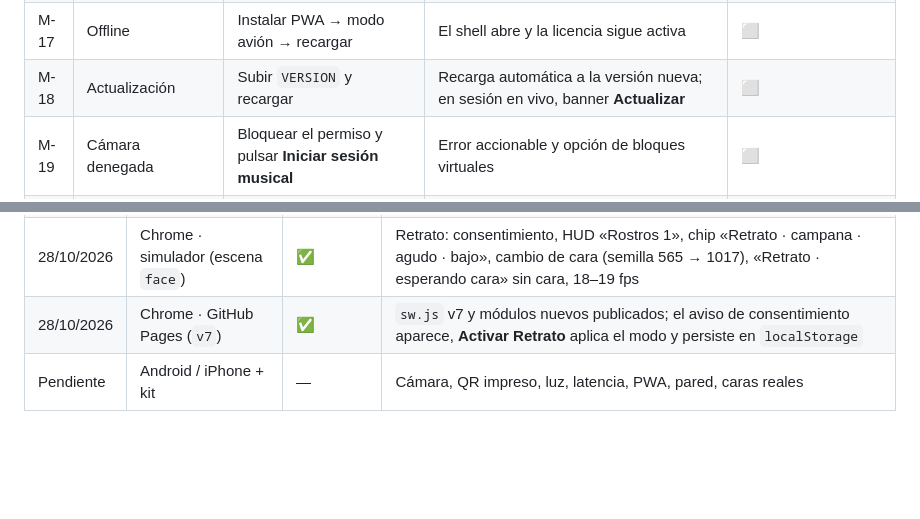
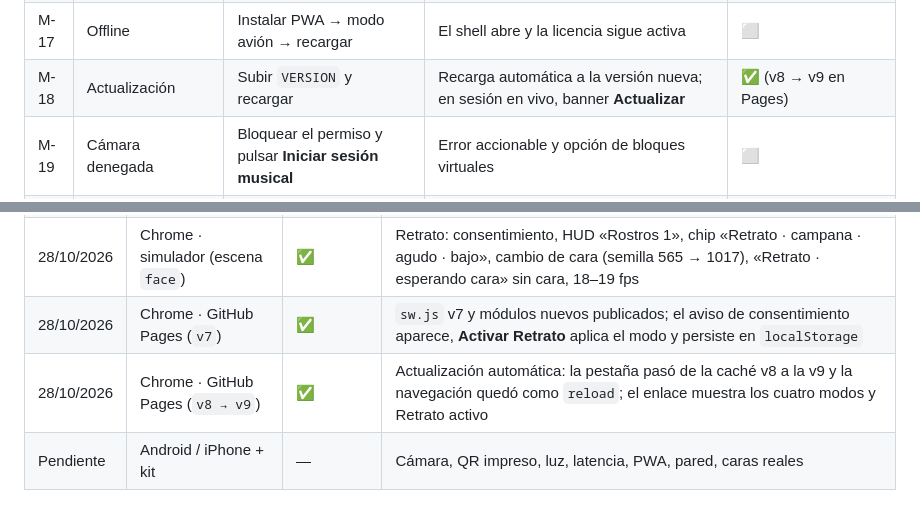
Before and after one commit to rubendariogomeza/bloques-sonoros, a Markdown page: docs/QA.md, 2 parts joined by grey strips. Drawn GitHub-style; blank space fills up the shorter version.

Commit message:
docs: verifica la actualizacion automatica en el enlace publicado

```diff
--- a/docs/QA.md
+++ b/docs/QA.md
@@ -222,7 +222,7 @@ Estados: ✅ verificado · 🟡 parcial · ⬜ pendiente.
 | M-15 | Persistencia | Recargar tras cambiar BPM y rejilla | Ajustes y licencia se conservan | ✅ |
 | M-16 | Hojas con teclado | Tab dentro de la hoja; Escape | El foco queda atrapado y vuelve al botón de origen | ⬜ |
 | M-17 | Offline | Instalar PWA → modo avión → recargar | El shell abre y la licencia sigue activa | ⬜ |
-| M-18 | Actualización | Subir `VERSION` y recargar | Recarga automática a la versión nueva; en sesión en vivo, banner **Actualizar** | ⬜ |
+| M-18 | Actualización | Subir `VERSION` y recargar | Recarga automática a la versión nueva; en sesión en vivo, banner **Actualizar** | ✅ (v8 → v9 en Pages) |
 | M-19 | Cámara denegada | Bloquear el permiso y pulsar **Iniciar sesión musical** | Error accionable y opción de bloques virtuales | ⬜ |
 | M-20 | Demo vencida | Esperar 20 min o adelantar el reloj | Vuelve al bloqueo con mensaje de fin de prueba | ⬜ (no se esperó el tiempo completo) |
 | M-21 | Variación por silueta | En simulador, colocar bloques altos y luego extendidos | El chip del HUD cambia (`grave/medio/agudo`, `negras/corcheas`) al empezar el compás | ✅ |
@@ -464,4 +464,5 @@ curl -i -X POST http://localhost:4173/api/license/redeem \
 | 28/10/2026 | Windows 11 · Node 24.19.0 | 129/129 | Añadidos Retrato (16 pruebas) y contorno melódico; armonía de 1024 semillas × 2 gestos × 8 compases |
 | 28/10/2026 | Chrome · simulador (escena `face`) | ✅ | Retrato: consentimiento, HUD «Rostros 1», chip «Retrato · campana · agudo · bajo», cambio de cara (semilla 565 → 1017), «Retrato · esperando cara» sin cara, 18–19 fps |
 | 28/10/2026 | Chrome · GitHub Pages (`v7`) | ✅ | `sw.js` v7 y módulos nuevos publicados; el aviso de consentimiento aparece, **Activar Retrato** aplica el modo y persiste en `localStorage` |
+| 28/10/2026 | Chrome · GitHub Pages (`v8 → v9`) | ✅ | Actualización automática: la pestaña pasó de la caché v8 a la v9 y la navegación quedó como `reload`; el enlace muestra los cuatro modos y Retrato activo |
 | Pendiente | Android / iPhone + kit | — | Cámara, QR impreso, luz, latencia, PWA, pared, caras reales |
```
